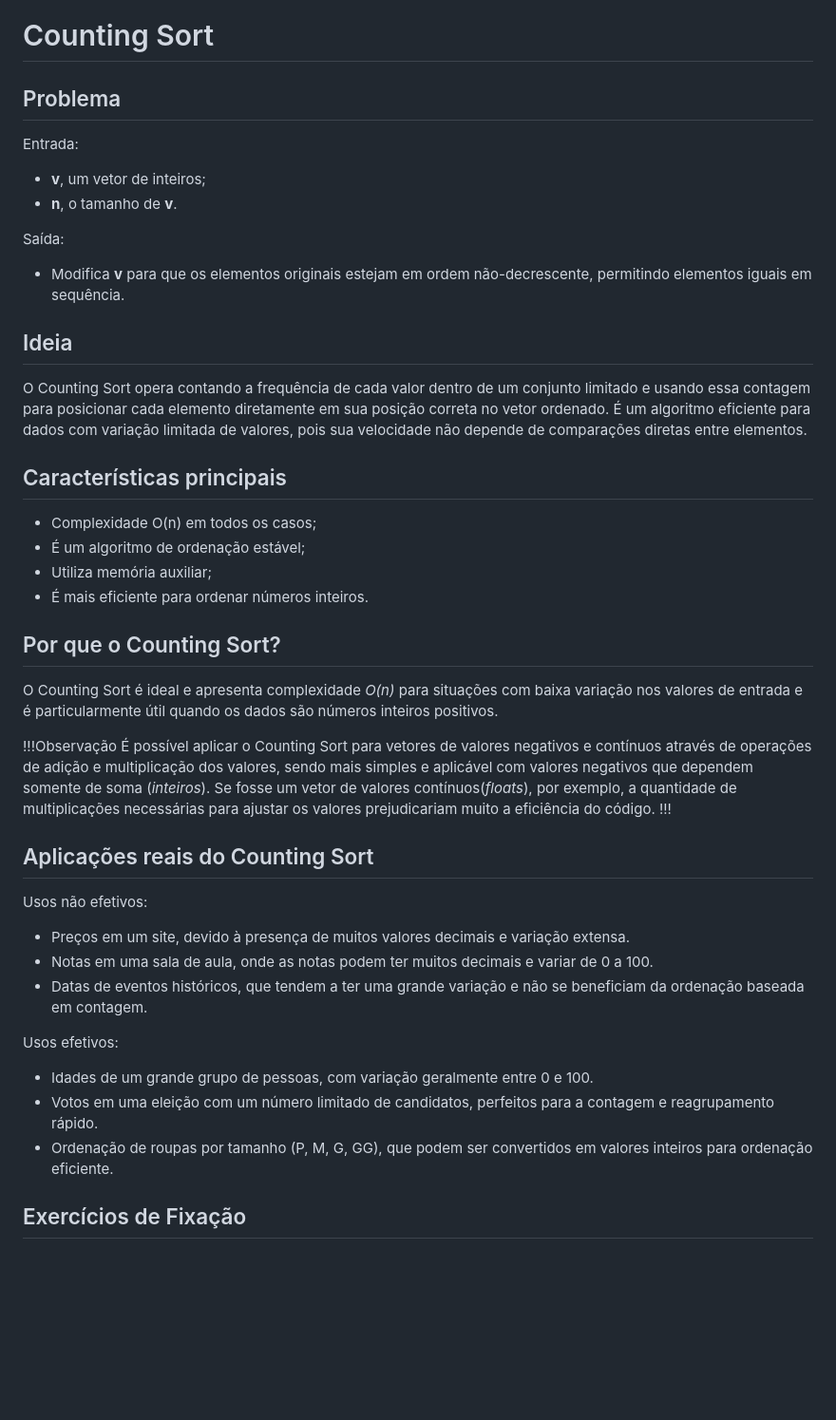
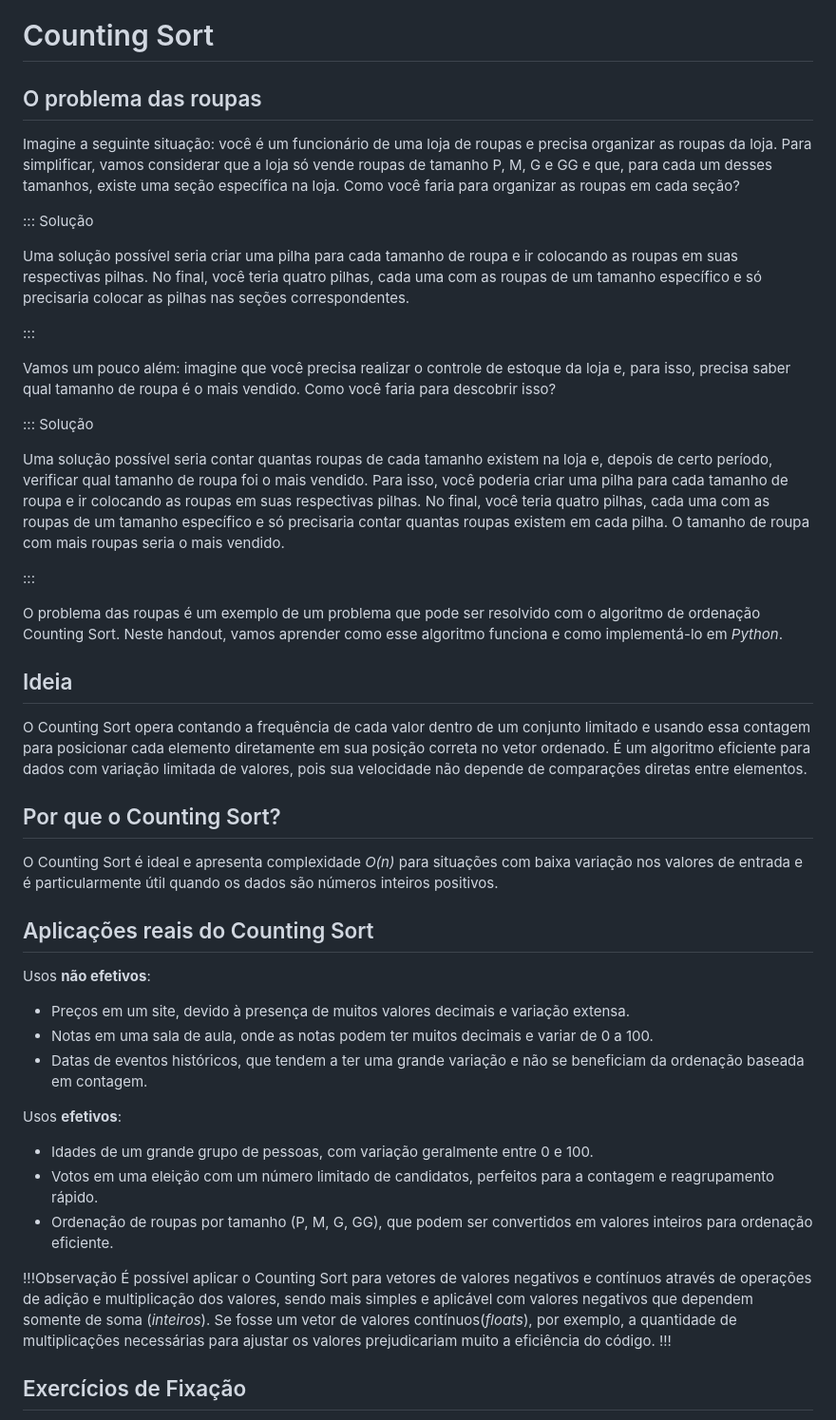
Before and after one commit to pedrocivita/proj1_desprog, a Markdown page: src/index.md, the part around the change printed below. Shown: that part at 95% size. Drawn GitHub-style; blank space fills up the shorter version.

Commit message:
realizando algumas alteraçoes no handout

```diff
--- a/src/index.md
+++ b/src/index.md
@@ -1,54 +1,54 @@
 Counting Sort
 ======
 
-Problema
+O problema das roupas
 ---------
 
-Entrada:
+Imagine a seguinte situação: você é um funcionário de uma loja de roupas e precisa organizar as roupas da loja. Para simplificar, vamos considerar que a loja só vende roupas de tamanho P, M, G e GG e que, para cada um desses tamanhos, existe uma seção específica na loja. Como você faria para organizar as roupas em cada seção?
 
-- **v**, um vetor de inteiros;
-- **n**, o tamanho de **v**.
+::: Solução
 
-Saída:
+Uma solução possível seria criar uma pilha para cada tamanho de roupa e ir colocando as roupas em suas respectivas pilhas. No final, você teria quatro pilhas, cada uma com as roupas de um tamanho específico e só precisaria colocar as pilhas nas seções correspondentes.
 
-- Modifica **v** para que os elementos originais estejam em ordem não-decrescente, permitindo elementos iguais em sequência.
+:::
+
+Vamos um pouco além: imagine que você precisa realizar o controle de estoque da loja e, para isso, precisa saber qual tamanho de roupa é o mais vendido. Como você faria para descobrir isso?
+
+::: Solução
+
+Uma solução possível seria contar quantas roupas de cada tamanho existem na loja e, depois de certo período, verificar qual tamanho de roupa foi o mais vendido. Para isso, você poderia criar uma pilha para cada tamanho de roupa e ir colocando as roupas em suas respectivas pilhas. No final, você teria quatro pilhas, cada uma com as roupas de um tamanho específico e só precisaria contar quantas roupas existem em cada pilha. O tamanho de roupa com mais roupas seria o mais vendido.
+
+:::
+
+O problema das roupas é um exemplo de um problema que pode ser resolvido com o algoritmo de ordenação Counting Sort. Neste handout, vamos aprender como esse algoritmo funciona e como implementá-lo em *Python*.
 
 Ideia
 ---------
 
 O Counting Sort opera contando a frequência de cada valor dentro de um conjunto limitado e usando essa contagem para posicionar cada elemento diretamente em sua posição correta no vetor ordenado. É um algoritmo eficiente para dados com variação limitada de valores, pois sua velocidade não depende de comparações diretas entre elementos.
 
-Características principais
----------
-
-- Complexidade O(n) em todos os casos;
-- É um algoritmo de ordenação estável;
-- Utiliza memória auxiliar;
-- É mais eficiente para ordenar números inteiros.
-
-
 Por que o Counting Sort?
 ------------
 
 O Counting Sort é ideal e apresenta complexidade *O(n)* para situações com baixa variação nos valores de entrada e é particularmente útil quando os dados são números inteiros positivos.
 
-!!!Observação
-É possível aplicar o Counting Sort para vetores de valores negativos e contínuos através de operações de adição e multiplicação dos valores, sendo mais simples e aplicável com valores negativos que dependem somente de soma (*inteiros*). Se fosse um vetor de valores contínuos(*floats*), por exemplo, a quantidade de multiplicações necessárias para ajustar os valores prejudicariam muito a eficiência do código.
-!!!
-
 Aplicações reais do Counting Sort
 ------------
-Usos não efetivos:
+Usos **não efetivos**:
 
 * Preços em um site, devido à presença de muitos valores decimais e variação extensa.
 * Notas em uma sala de aula, onde as notas podem ter muitos decimais e variar de 0 a 100.
 * Datas de eventos históricos, que tendem a ter uma grande variação e não se beneficiam da ordenação baseada em contagem.
 
-Usos efetivos:
+Usos **efetivos**:
 
 * Idades de um grande grupo de pessoas, com variação geralmente entre 0 e 100.
 * Votos em uma eleição com um número limitado de candidatos, perfeitos para a contagem e reagrupamento rápido.
 * Ordenação de roupas por tamanho (P, M, G, GG), que podem ser convertidos em valores inteiros para ordenação eficiente.
+
+!!!Observação
+É possível aplicar o Counting Sort para vetores de valores negativos e contínuos através de operações de adição e multiplicação dos valores, sendo mais simples e aplicável com valores negativos que dependem somente de soma (*inteiros*). Se fosse um vetor de valores contínuos(*floats*), por exemplo, a quantidade de multiplicações necessárias para ajustar os valores prejudicariam muito a eficiência do código.
+!!!
 
 Exercícios de Fixação
 ------------
```
Also changed, not shown: other parts of src/index.md (+27 -18 lines).
